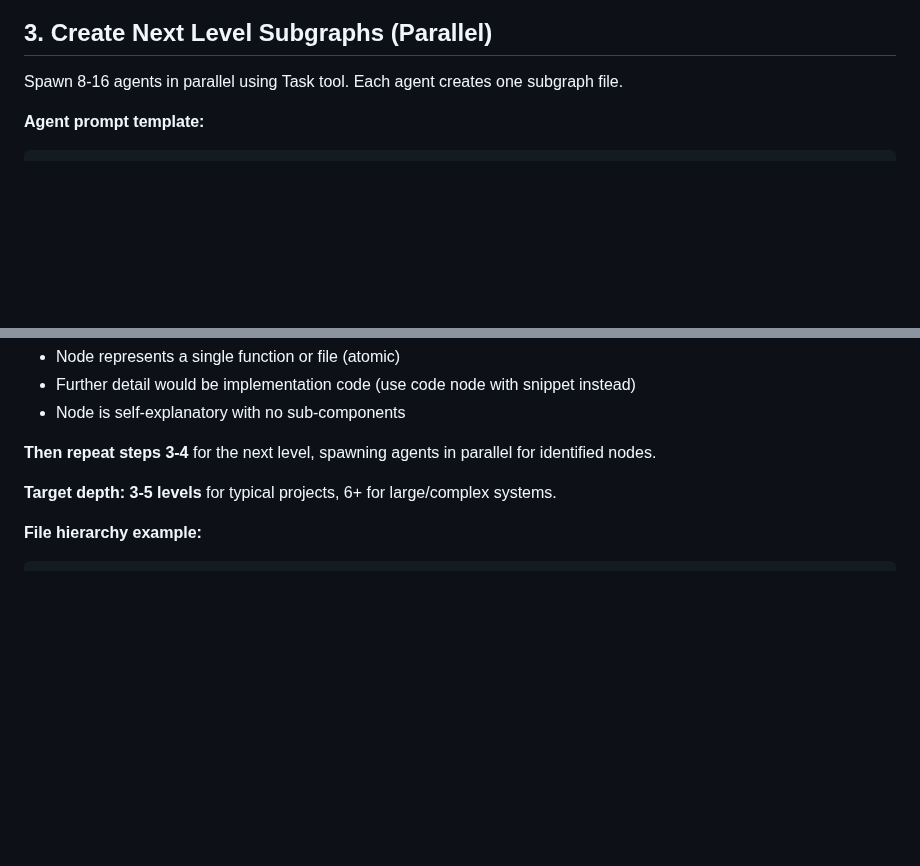
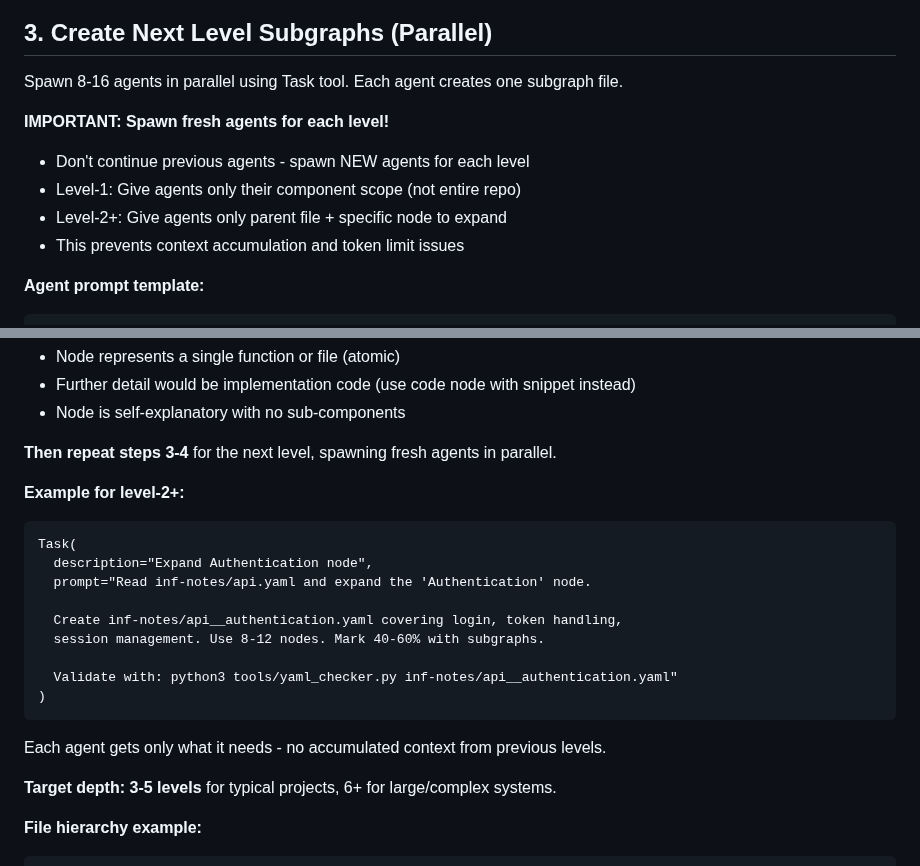
Before and after one commit to jysh1214/inf, a Markdown page: SKILL.md, 2 parts joined by grey strips. GitHub-like rendering; blank space fills up the shorter version.

Commit message:
Emphasize spawning fresh agents for each level to prevent context bloat
Added explicit guidance to spawn NEW agents for each level instead of
continuing previous agents:

- Each level spawns fresh agents with minimal context
- Level-1: Give agents only their component scope
- Level-2+: Give agents only parent file + specific node to expand
- Prevents context accumulation and avoids token limit issues

Added concrete example showing level-2 agent prompt that reads only the
parent file and expands a specific node, without carrying forward full
repository analysis or previous level details.

Co-Authored-By: Claude Sonnet 4.5 <noreply@anthropic.com>

````diff
--- a/SKILL.md
+++ b/SKILL.md
@@ -287,6 +287,12 @@ Create `inf-notes/root.yaml` with system overview:
 
 Spawn 8-16 agents in parallel using Task tool. Each agent creates one subgraph file.
 
+**IMPORTANT: Spawn fresh agents for each level!**
+- Don't continue previous agents - spawn NEW agents for each level
+- Level-1: Give agents only their component scope (not entire repo)
+- Level-2+: Give agents only parent file + specific node to expand
+- This prevents context accumulation and token limit issues
+
 **Agent prompt template:**
 ```
 Task(
@@ -356,7 +362,22 @@ Create a subgraph when the answer is yes:
 - Further detail would be implementation code (use code node with snippet instead)
 - Node is self-explanatory with no sub-components
 
-**Then repeat steps 3-4** for the next level, spawning agents in parallel for identified nodes.
+**Then repeat steps 3-4** for the next level, spawning fresh agents in parallel.
+
+**Example for level-2+:**
+```
+Task(
+  description="Expand Authentication node",
+  prompt="Read inf-notes/api.yaml and expand the 'Authentication' node.
+
+  Create inf-notes/api__authentication.yaml covering login, token handling,
+  session management. Use 8-12 nodes. Mark 40-60% with subgraphs.
+
+  Validate with: python3 tools/yaml_checker.py inf-notes/api__authentication.yaml"
+)
+```
+
+Each agent gets only what it needs - no accumulated context from previous levels.
 
 **Target depth: 3-5 levels** for typical projects, 6+ for large/complex systems.
 
````
